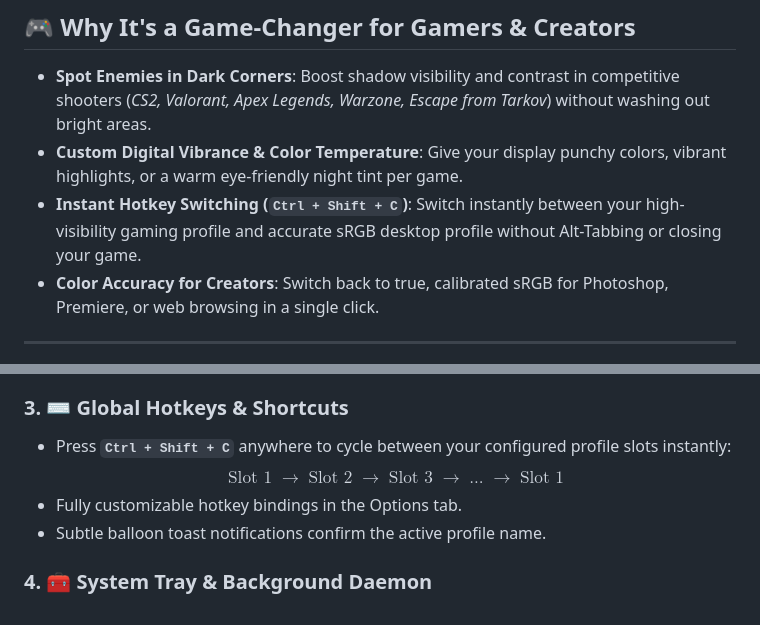
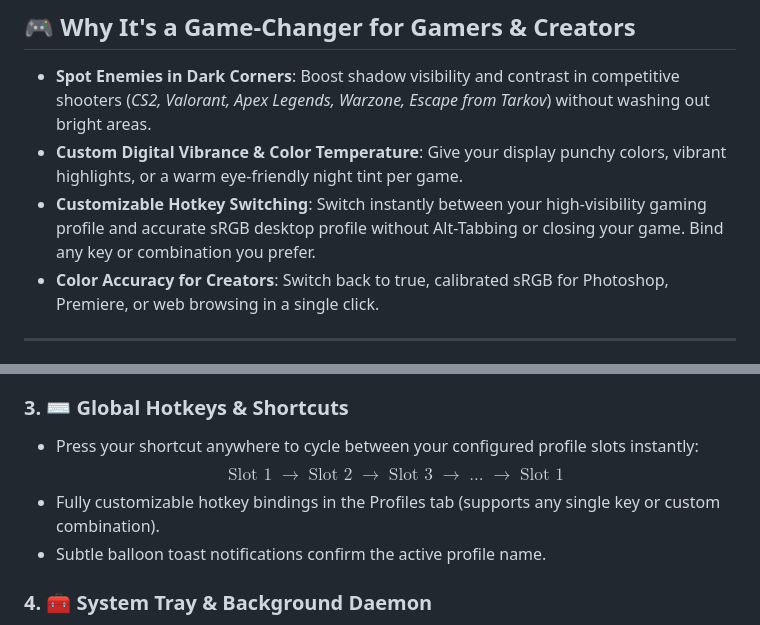
Before and after one commit to KOUKOU221/Better-Color-Profile, a Markdown page: README.md, 2 parts joined by grey strips. Drawn GitHub-style.

Commit message:
docs: update README to emphasize customizable shortcuts

```diff
--- a/README.md
+++ b/README.md
@@ -49,7 +49,7 @@ Unlike shader injectors (such as ReShade) or custom overlays that hook into game
 
 * **Spot Enemies in Dark Corners**: Boost shadow visibility and contrast in competitive shooters (*CS2, Valorant, Apex Legends, Warzone, Escape from Tarkov*) without washing out bright areas.
 * **Custom Digital Vibrance & Color Temperature**: Give your display punchy colors, vibrant highlights, or a warm eye-friendly night tint per game.
-* **Instant Hotkey Switching (`Ctrl + Shift + C`)**: Switch instantly between your high-visibility gaming profile and accurate sRGB desktop profile without Alt-Tabbing or closing your game.
+* **Customizable Hotkey Switching**: Switch instantly between your high-visibility gaming profile and accurate sRGB desktop profile without Alt-Tabbing or closing your game. Bind any key or combination you prefer.
 * **Color Accuracy for Creators**: Switch back to true, calibrated sRGB for Photoshop, Premiere, or web browsing in a single click.
 
 ---
@@ -73,9 +73,9 @@ Unlike shader injectors (such as ReShade) or custom overlays that hook into game
 * **Instant ICC Generation**: Saves calibrated profiles directly into the `list\` directory and auto-associates them with your primary monitor.
 
 ### 3. ⌨️ Global Hotkeys & Shortcuts
-* Press **`Ctrl + Shift + C`** anywhere to cycle between your configured profile slots instantly:
+* Press your shortcut anywhere to cycle between your configured profile slots instantly:
   $$\text{Slot 1} \;\longrightarrow\; \text{Slot 2} \;\longrightarrow\; \text{Slot 3} \;\longrightarrow\; \text{...} \;\longrightarrow\; \text{Slot 1}$$
-* Fully customizable hotkey bindings in the Options tab.
+* Fully customizable hotkey bindings in the Profiles tab (supports any single key or custom combination).
 * Subtle balloon toast notifications confirm the active profile name.
 
 ### 4. 🧰 System Tray & Background Daemon
```
